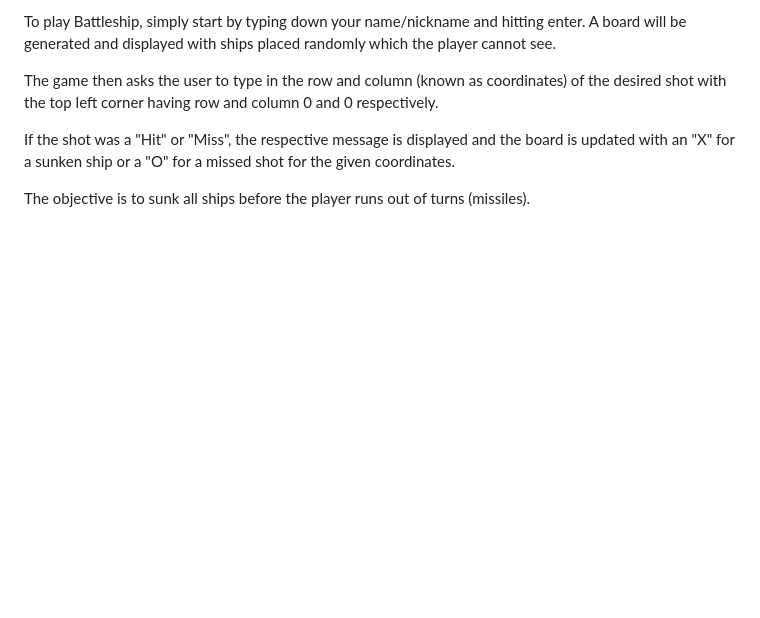
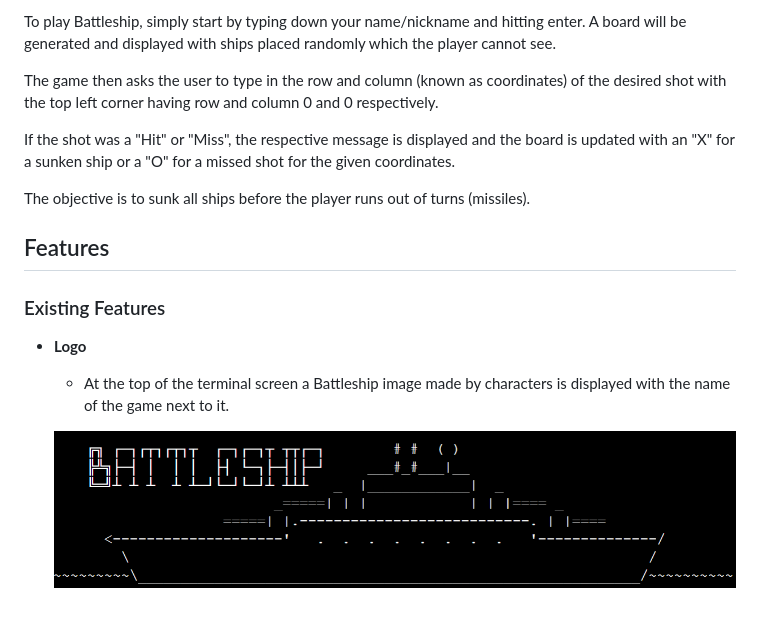
Before and after one commit to 85rhrl/PP3, a Markdown page: README.md, the part around the change. Drawn GitHub-style; pictures changed too: docs/images/01-logo.png (added); blank space fills up the shorter version.

Commit message:
add Features, Existing Features and Logo to readme

```diff
--- a/README.md
+++ b/README.md
@@ -18,3 +18,12 @@ The game then asks the user to type in the row and column (known as coordinates)
 If the shot was a "Hit" or "Miss", the respective message is displayed and the board is updated with an "X" for a sunken ship or a "O" for a missed shot for the given coordinates.
 
 The objective is to sunk all ships before the player runs out of turns (missiles).
+
+## Features
+
+### Existing Features
+
+- __Logo__
+    - At the top of the terminal screen a Battleship image made by characters is displayed with the name of the game next to it.
+
+    ![Logo](docs/images/01-logo.png)
```
